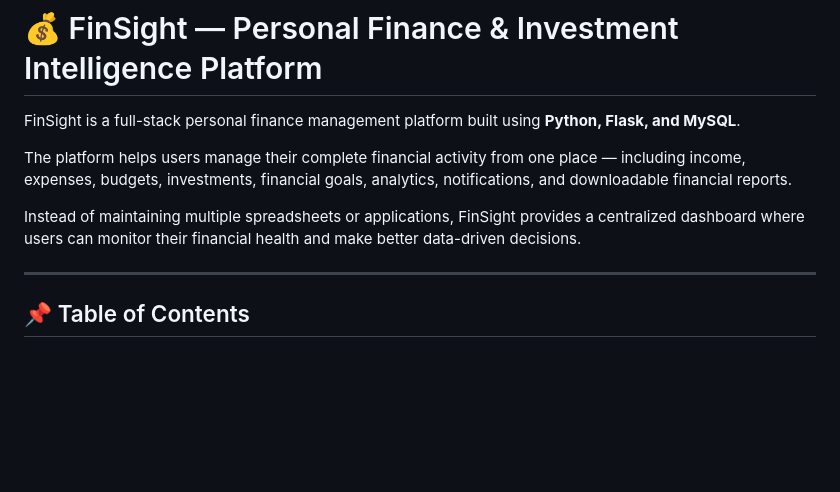
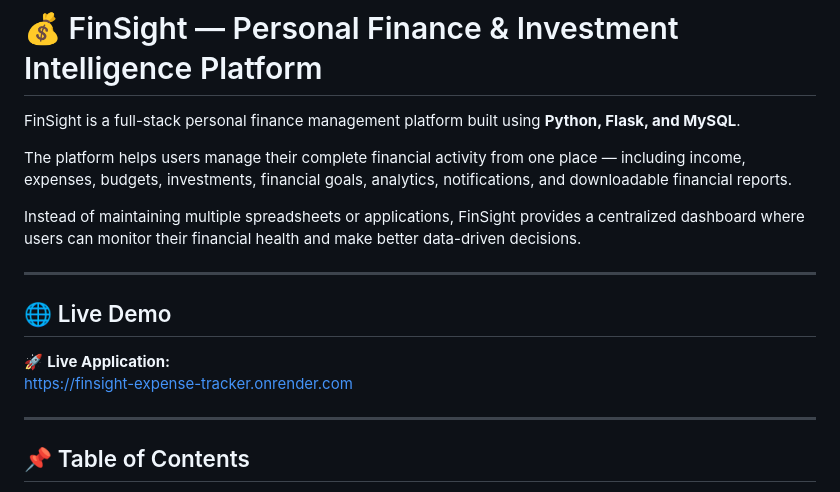
Before and after one commit to KinjalGupta46/FinSight-Expense-Tracker, a Markdown page: README.md, the part around the change. GitHub-like rendering; blank space fills up the shorter version.

Commit message:
Add live demo link

```diff
--- a/README.md
+++ b/README.md
@@ -5,6 +5,13 @@ FinSight is a full-stack personal finance management platform built using **Pyth
 The platform helps users manage their complete financial activity from one place — including income, expenses, budgets, investments, financial goals, analytics, notifications, and downloadable financial reports.
 
 Instead of maintaining multiple spreadsheets or applications, FinSight provides a centralized dashboard where users can monitor their financial health and make better data-driven decisions.
+
+---
+
+## 🌐 Live Demo
+
+🚀 **Live Application:**
+https://finsight-expense-tracker.onrender.com
 
 ---
 
```
